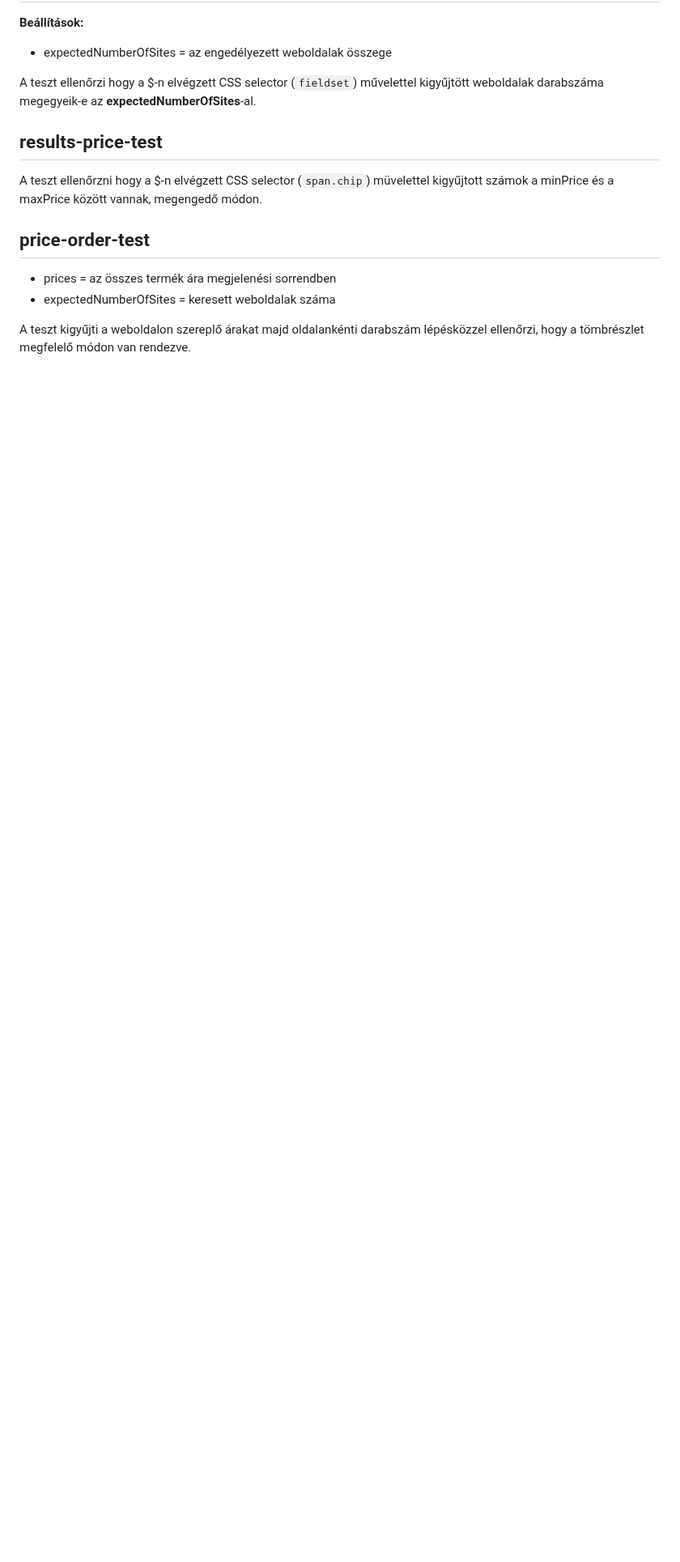
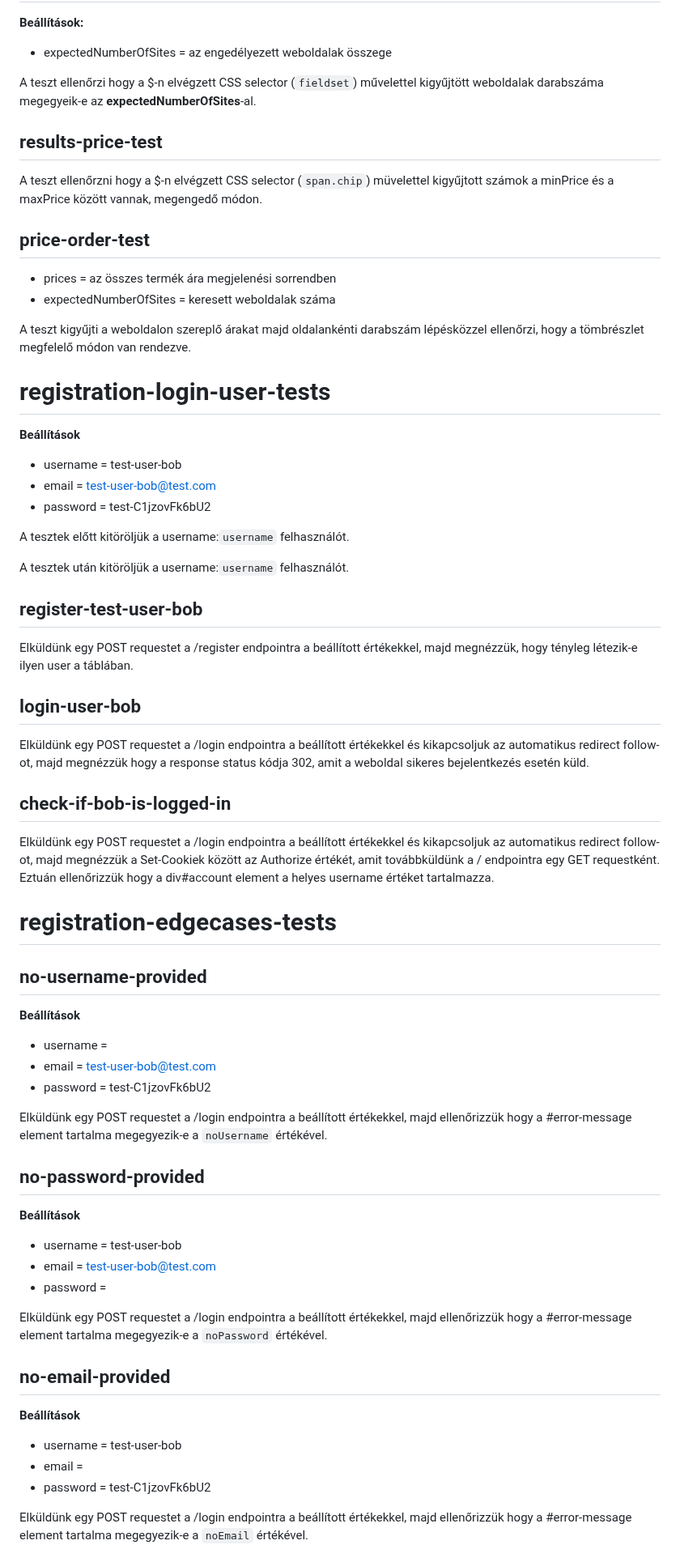
Before and after one commit to gmark1337/budget-arukereso, a Markdown page: Doc/Tesztek.md, the part around one of its changes. Shown at 81% size. Rendered like a GitHub page; blank space fills up the shorter version.

Commit message:
added documentation for the new tests

```diff
--- a/Doc/Tesztek.md
+++ b/Doc/Tesztek.md
@@ -161,3 +168,73 @@ A teszt ellenőrzni hogy a beérkező tömb hossza egyenlő-e eggyel (3 elérhet
 
   A teszt kigyűjti a weboldalon szereplő árakat majd oldalankénti darabszám lépésközzel ellenőrzi,
   hogy a tömbrészlet megfelelő módon van rendezve.
+
+# registration-login-user-tests
+
+  **Beállítások**
+
+  - username = test-user-bob
+  - email = test-user-bob@test.com
+  - password = test-C1jzovFk6bU2
+
+  A tesztek előtt kitöröljük a username:`username` felhasználót.
+
+  A tesztek után kitöröljük a username:`username` felhasználót.
+
+## register-test-user-bob
+
+  Elküldünk egy POST requestet a /register endpointra a beállított értékekkel,
+  majd megnézzük, hogy tényleg létezik-e ilyen user a táblában.
+
+## login-user-bob
+
+  Elküldünk egy POST requestet a /login endpointra a beállított értékekkel és
+  kikapcsoljuk az automatikus redirect follow-ot, majd megnézzük hogy a response
+  status kódja 302, amit a weboldal sikeres bejelentkezés esetén küld.
+
+## check-if-bob-is-logged-in
+
+  Elküldünk egy POST requestet a /login endpointra a beállított értékekkel és
+  kikapcsoljuk az automatikus redirect follow-ot, majd megnézzük a Set-Cookiek
+  között az Authorize értékét, amit továbbküldünk a / endpointra egy GET
+  requestként. Eztuán ellenőrizzük hogy a div#account element a helyes username
+  értéket tartalmazza.
+
+# registration-edgecases-tests
+
+## no-username-provided
+
+  **Beállítások**
+
+  - username =
+  - email = test-user-bob@test.com
+  - password = test-C1jzovFk6bU2
+
+  Elküldünk egy POST requestet a /login endpointra a beállított értékekkel, majd
+  ellenőrizzük hogy a #error-message element tartalma megegyezik-e a `noUsername`
+  értékével.
+
+## no-password-provided
+
+  **Beállítások**
+
+  - username = test-user-bob
+  - email = test-user-bob@test.com
+  - password =
+
+  Elküldünk egy POST requestet a /login endpointra a beállított értékekkel, majd
+  ellenőrizzük hogy a #error-message element tartalma megegyezik-e a `noPassword`
+  értékével.
+
+## no-email-provided
+
+  **Beállítások**
+
+  - username = test-user-bob
+  - email =
+  - password = test-C1jzovFk6bU2
+
+  Elküldünk egy POST requestet a /login endpointra a beállított értékekkel, majd
+  ellenőrizzük hogy a #error-message element tartalma megegyezik-e a `noEmail`
+  értékével.
+
```
Also changed, not shown: other parts of Doc/Tesztek.md (+64 -1 lines).
